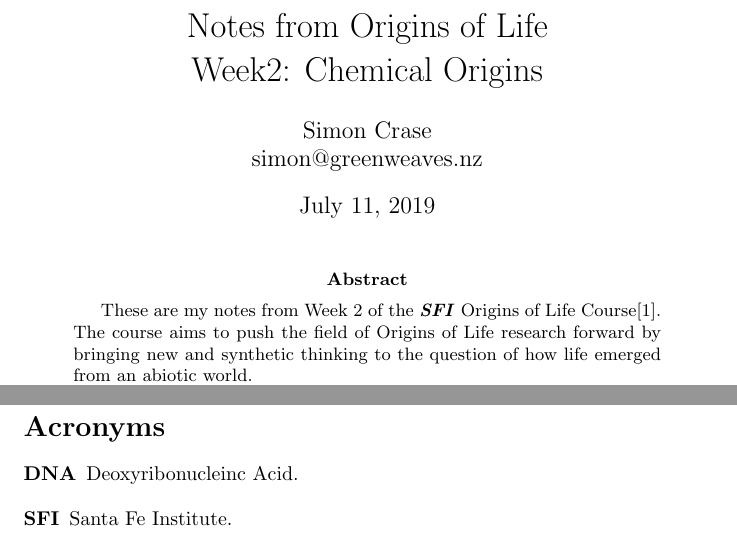
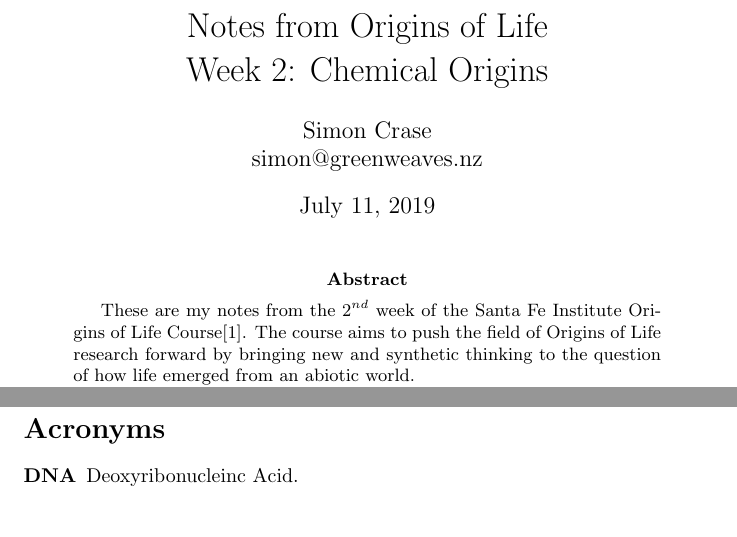
Before and after one commit to weka511/complexity, a LaTeX paper (origins/origins2.tex): two parts of pages 1 and 26 of 28, joined at a grey line, cut so that both start at the same text. Compiled offline with pdfLaTeX.

Commit message:
Typographical changes to title and abstract

```diff
--- a/origins/origins2.tex
+++ b/origins/origins2.tex
@@ -13,7 +13,7 @@
 %opening
 \title{
 	Notes from Origins of Life\\
-	Week2: Chemical Origins
+	Week 2: Chemical Origins
 }
 
 \author{Simon Crase\\simon@greenweaves.nz}
@@ -30,7 +30,7 @@
 \maketitle
 
 \begin{abstract}
-   These are my notes from Week 2 of the \gls{gls:SFI} Origins of Life Course\cite{sfi2019}. The course aims to push the field of Origins of Life research forward by bringing new and synthetic thinking to the question of how life emerged from an abiotic world.\\
+   These are my notes from the $2^{nd}$ week of the Santa Fe Institute Origins of Life Course\cite{sfi2019}. The course aims to push the field of Origins of Life research forward by bringing new and synthetic thinking to the question of how life emerged from an abiotic world.\\
    The content and images contained herein are the intellectual property of the Santa Fe Institute, with the exception of any errors in transcription, which are my own.
    These notes are distributed in the hope that they will be useful,
    but without any warranty, and without even the implied warranty of
```
Also changed, not shown: origins/origins1.tex (+1 -1 lines), origins/origins3.tex (+2 -2 lines).
